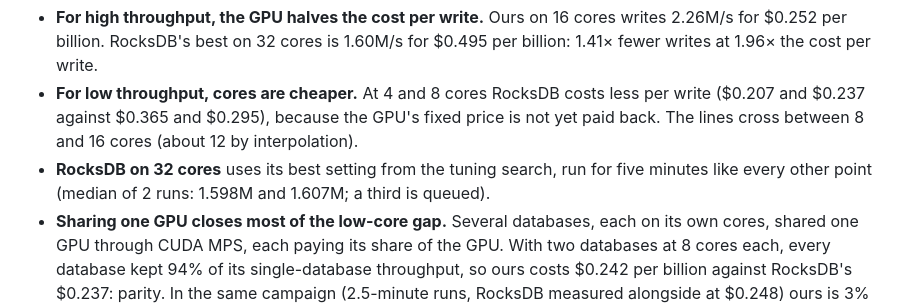
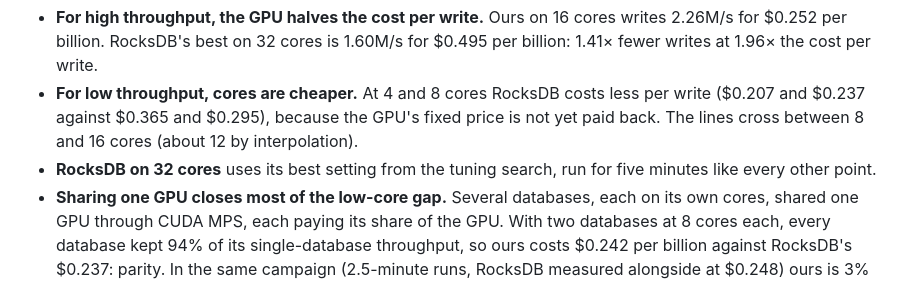
Before and after one commit to saifaldin14/lsm-tree, a Markdown page: README.md, the part around the change. Drawn GitHub-style.

Commit message:
README: shorten the 32-core RocksDB note

```diff
--- a/README.md
+++ b/README.md
@@ -267,7 +267,7 @@ Every input is in [publication/prices.json](publication/prices.json).
   ($0.207 and $0.237 against $0.365 and $0.295), because the GPU's fixed price is not yet
   paid back. The lines cross between 8 and 16 cores (about 12 by interpolation).
 - **RocksDB on 32 cores** uses its best setting from the tuning search, run for five
-  minutes like every other point (median of 2 runs: 1.598M and 1.607M; a third is queued).
+  minutes like every other point.
 - **Sharing one GPU closes most of the low-core gap.** Several databases, each on its own
   cores, shared one GPU through CUDA MPS, each paying its share of the GPU. With two
   databases at 8 cores each, every database kept 94% of its single-database throughput, so
```
